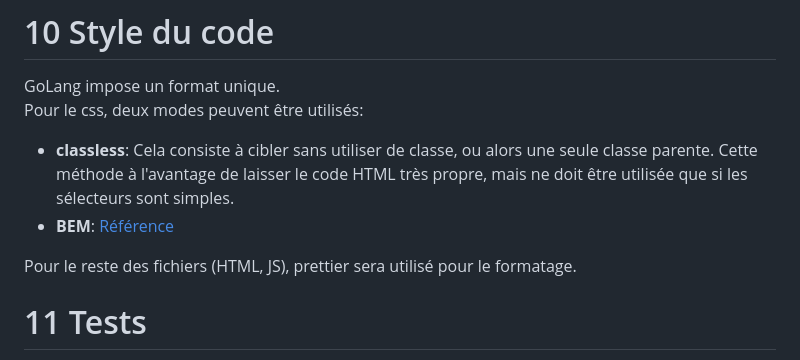
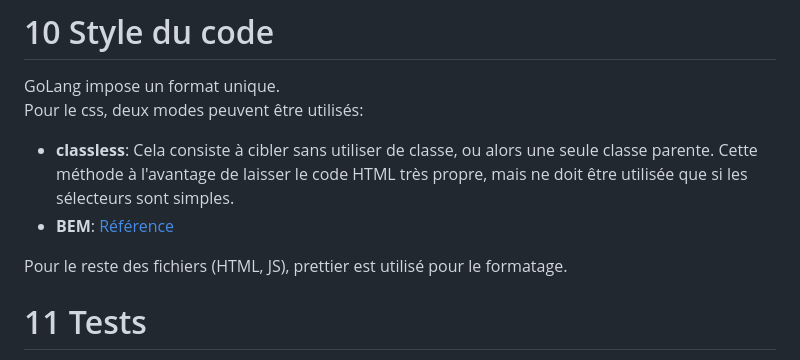
Before and after one commit to 2-towns/artisons, a Markdown page: technical.md, the part around the change. Drawn GitHub-style.

Commit message:
FIx typo

```diff
--- a/technical.md
+++ b/technical.md
@@ -324,7 +324,7 @@ Pour le css, deux modes peuvent être utilisés:
 - **classless**: Cela consiste à cibler sans utiliser de classe, ou alors une seule classe parente. Cette méthode à l'avantage de laisser le code HTML très propre, mais ne doit être utilisée que si les sélecteurs sont simples.
 - **BEM**: [Référence](https://en.bem.info/methodology)
 
-Pour le reste des fichiers (HTML, JS), prettier sera utilisé pour le formatage.
+Pour le reste des fichiers (HTML, JS), prettier est utilisé pour le formatage.
 
 # 11 Tests
 
```
